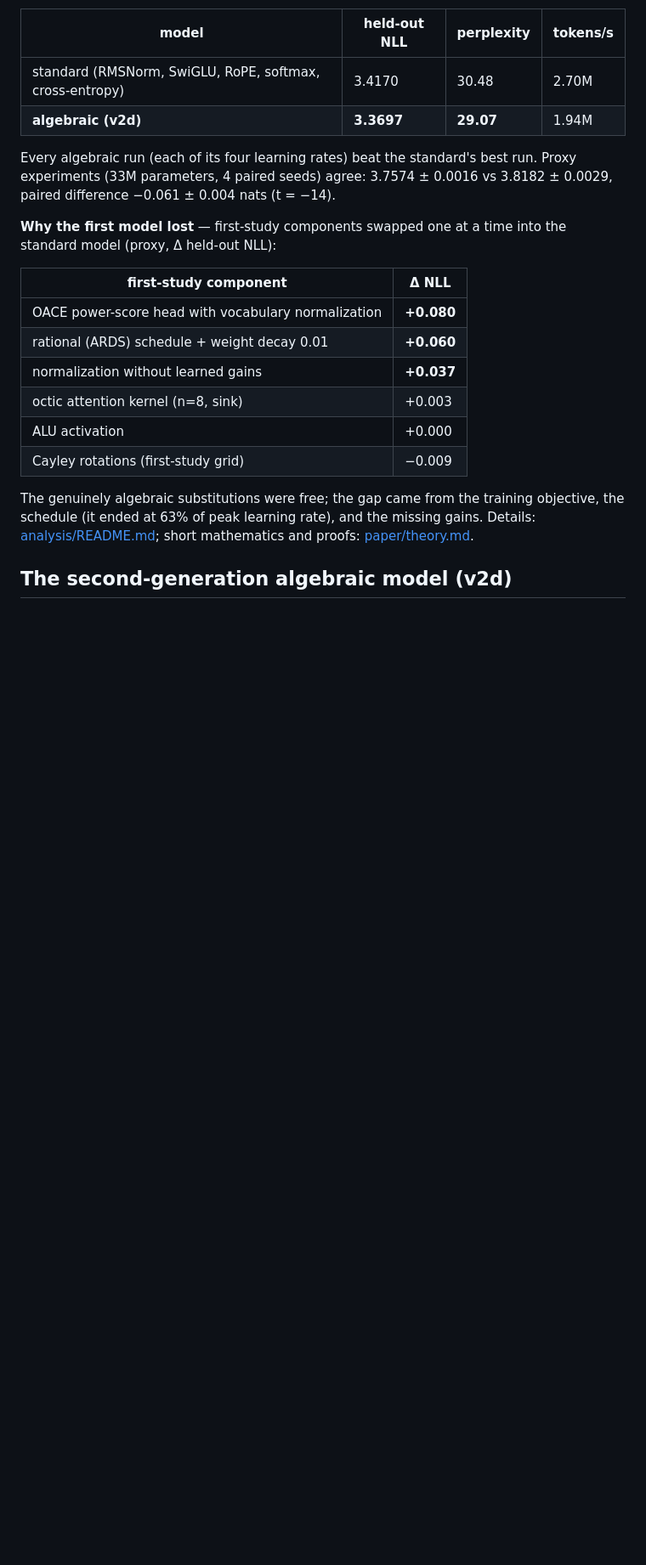
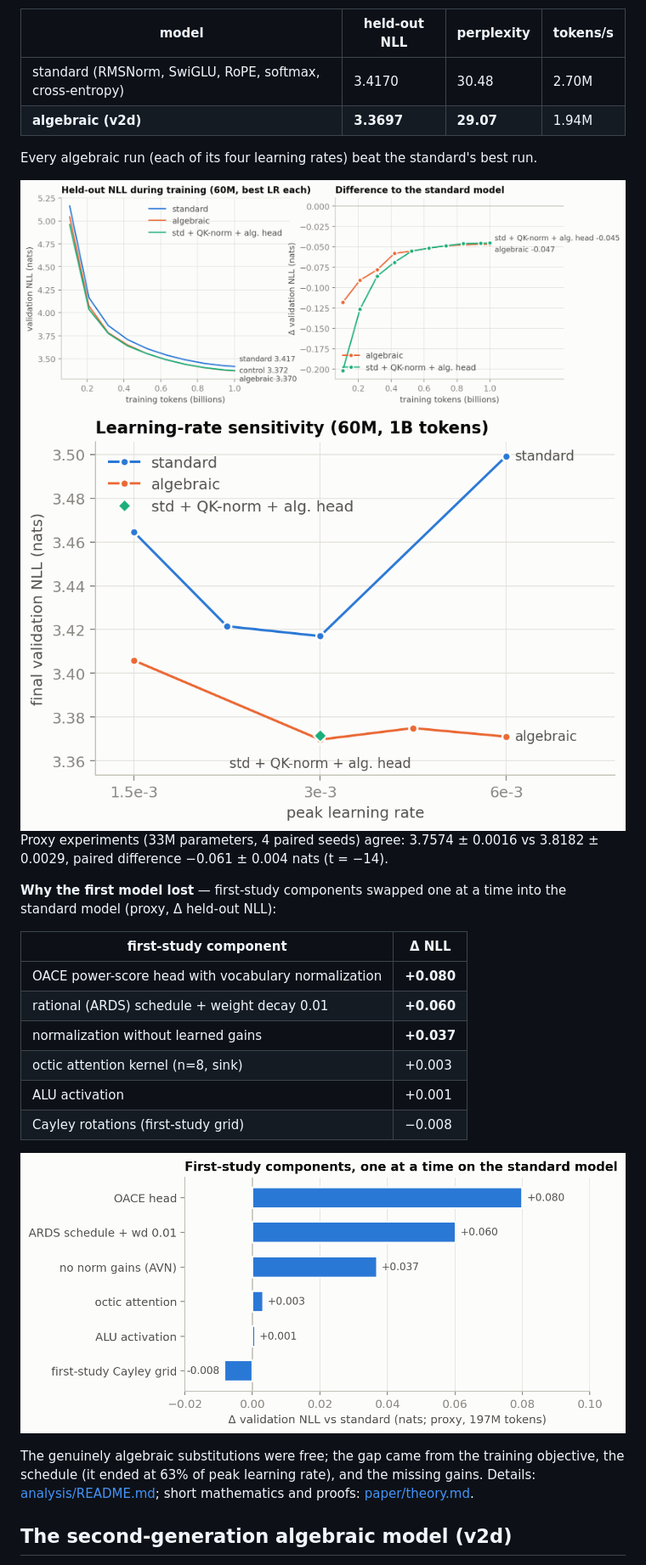
Before and after one commit to tasmaikeni13/algebraic-transformer, a Markdown page: README.md, the part around one of its changes. Shown at 85% size. Drawn GitHub-style; pictures changed too: results/figures/phase3_curves.png (added), results/figures/phase3_lr.png (added), results/figures/v1_attribution.png (added); blank space fills up the shorter version.

Commit message:
Figures for Phase 1/3 and Monte Carlo results; consistent attribution numbers

```diff
--- a/README.md
+++ b/README.md
@@ -30,7 +30,10 @@ rates per arm):**
 | **algebraic (v2d)** | **3.3697** | **29.07** | 1.94M |
 
 Every algebraic run (each of its four learning rates) beat the standard's
-best run. Proxy experiments (33M parameters, 4 paired seeds) agree:
+best run.
+
+![Phase 3 training curves](results/figures/phase3_curves.png)
+![Learning-rate sensitivity](results/figures/phase3_lr.png) Proxy experiments (33M parameters, 4 paired seeds) agree:
 3.7574 ± 0.0016 vs 3.8182 ± 0.0029, paired difference −0.061 ± 0.004 nats
 (t = −14).
 
@@ -43,8 +46,10 @@ into the standard model (proxy, Δ held-out NLL):
 | rational (ARDS) schedule + weight decay 0.01 | **+0.060** |
 | normalization without learned gains | **+0.037** |
 | octic attention kernel (n=8, sink) | +0.003 |
-| ALU activation | +0.000 |
-| Cayley rotations (first-study grid) | −0.009 |
+| ALU activation | +0.001 |
+| Cayley rotations (first-study grid) | −0.008 |
+
+![First-study attribution](results/figures/v1_attribution.png)
 
 The genuinely algebraic substitutions were free; the gap came from the
 training objective, the schedule (it ended at 63% of peak learning rate), and
```
Also changed, not shown: other parts of README.md (+2 -0 lines), analysis/README.md (+4 -1 lines), paper/theory.md (+2 -2 lines), results/figures/head_and_bottleneck.png (added), results/figures/recall.png (added), 1 other file.
